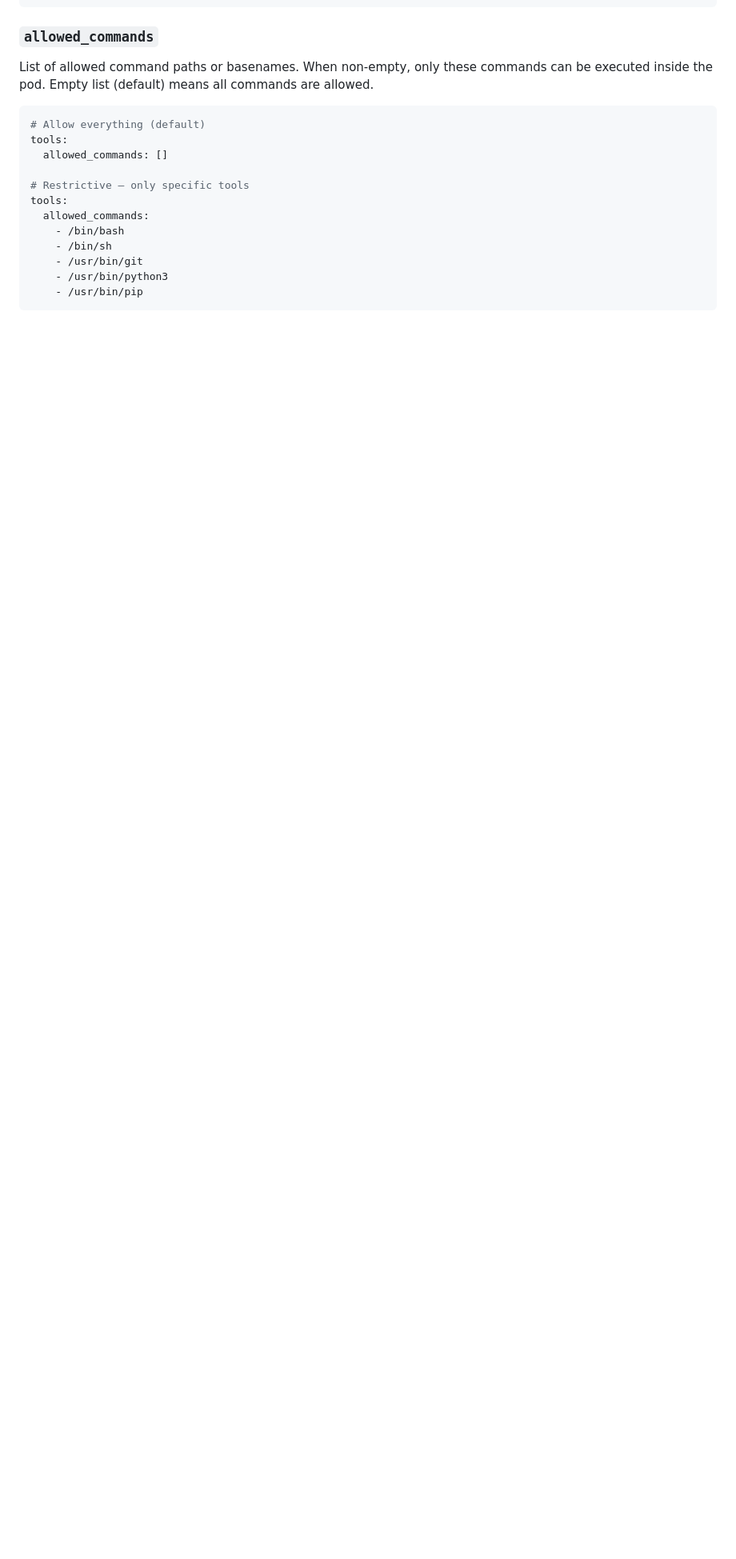
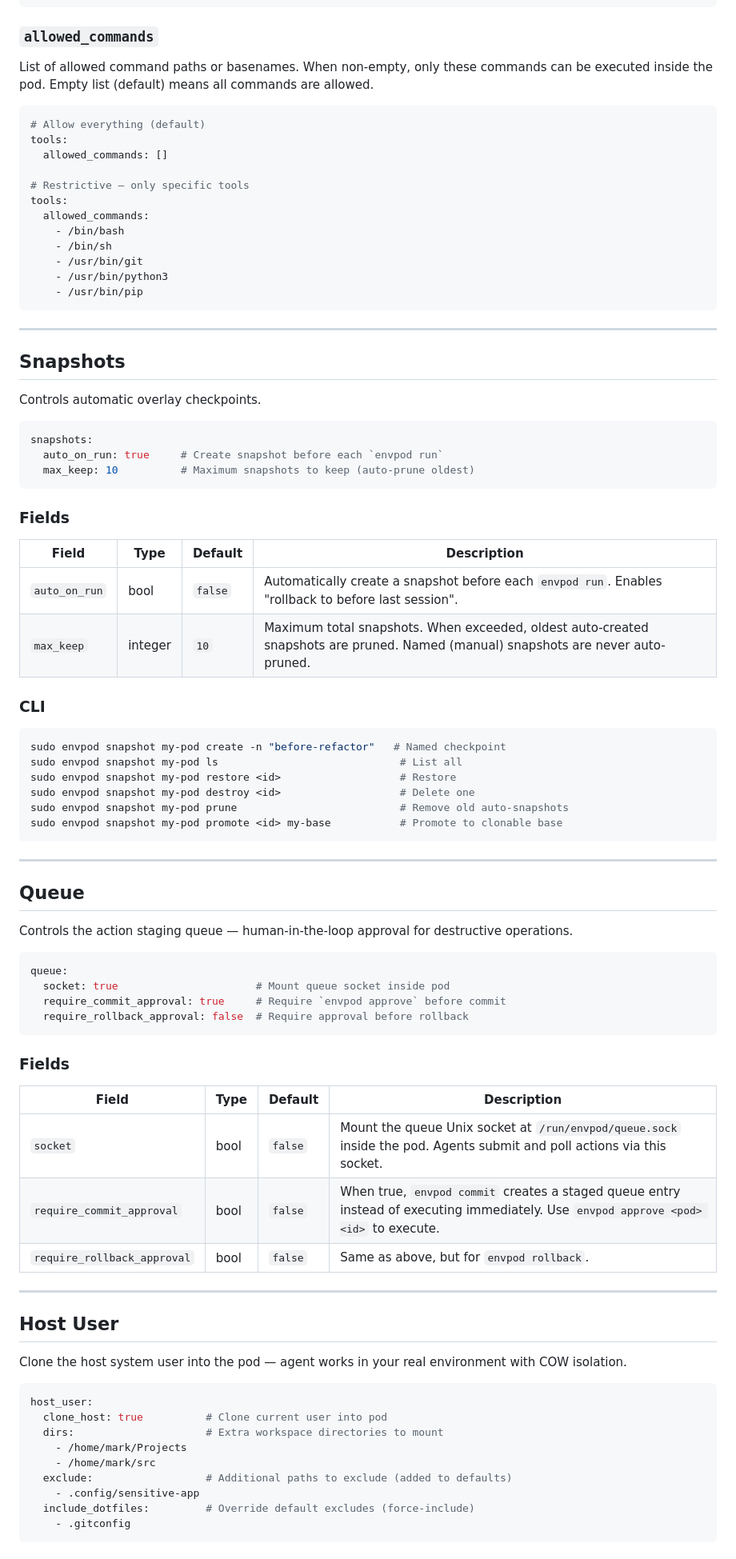
Before and after one commit to markamo/envpod-ce, a Markdown page: docs/POD-CONFIG.md, the part around one of its changes. Shown at 80% size. GitHub-like rendering; blank space fills up the shorter version.

Commit message:
Add missing config sections to POD-CONFIG.md: snapshots, queue, host_user, filesystem.apps

````diff
--- a/docs/POD-CONFIG.md
+++ b/docs/POD-CONFIG.md
@@ -813,3 +835,73 @@ tools:
     - /usr/bin/python3
     - /usr/bin/pip
 ```
+
+---
+
+## Snapshots
+
+Controls automatic overlay checkpoints.
+
+```yaml
+snapshots:
+  auto_on_run: true     # Create snapshot before each `envpod run`
+  max_keep: 10          # Maximum snapshots to keep (auto-prune oldest)
+```
+
+### Fields
+
+| Field | Type | Default | Description |
+|-------|------|---------|-------------|
+| `auto_on_run` | bool | `false` | Automatically create a snapshot before each `envpod run`. Enables "rollback to before last session". |
+| `max_keep` | integer | `10` | Maximum total snapshots. When exceeded, oldest auto-created snapshots are pruned. Named (manual) snapshots are never auto-pruned. |
+
+### CLI
+
+```bash
+sudo envpod snapshot my-pod create -n "before-refactor"   # Named checkpoint
+sudo envpod snapshot my-pod ls                             # List all
+sudo envpod snapshot my-pod restore <id>                   # Restore
+sudo envpod snapshot my-pod destroy <id>                   # Delete one
+sudo envpod snapshot my-pod prune                          # Remove old auto-snapshots
+sudo envpod snapshot my-pod promote <id> my-base           # Promote to clonable base
+```
+
+---
+
+## Queue
+
+Controls the action staging queue — human-in-the-loop approval for destructive operations.
+
+```yaml
+queue:
+  socket: true                      # Mount queue socket inside pod
+  require_commit_approval: true     # Require `envpod approve` before commit
+  require_rollback_approval: false  # Require approval before rollback
+```
+
+### Fields
+
+| Field | Type | Default | Description |
+|-------|------|---------|-------------|
+| `socket` | bool | `false` | Mount the queue Unix socket at `/run/envpod/queue.sock` inside the pod. Agents submit and poll actions via this socket. |
+| `require_commit_approval` | bool | `false` | When true, `envpod commit` creates a staged queue entry instead of executing immediately. Use `envpod approve <pod> <id>` to execute. |
+| `require_rollback_approval` | bool | `false` | Same as above, but for `envpod rollback`. |
+
+---
+
+## Host User
+
+Clone the host system user into the pod — agent works in your real environment with COW isolation.
+
+```yaml
+host_user:
+  clone_host: true          # Clone current user into pod
+  dirs:                     # Extra workspace directories to mount
+    - /home/mark/Projects
+    - /home/mark/src
+  exclude:                  # Additional paths to exclude (added to defaults)
+    - .config/sensitive-app
+  include_dotfiles:         # Override default excludes (force-include)
+    - .gitconfig
+```
+
````
Also changed, not shown: other parts of docs/POD-CONFIG.md (+57 -0 lines).
